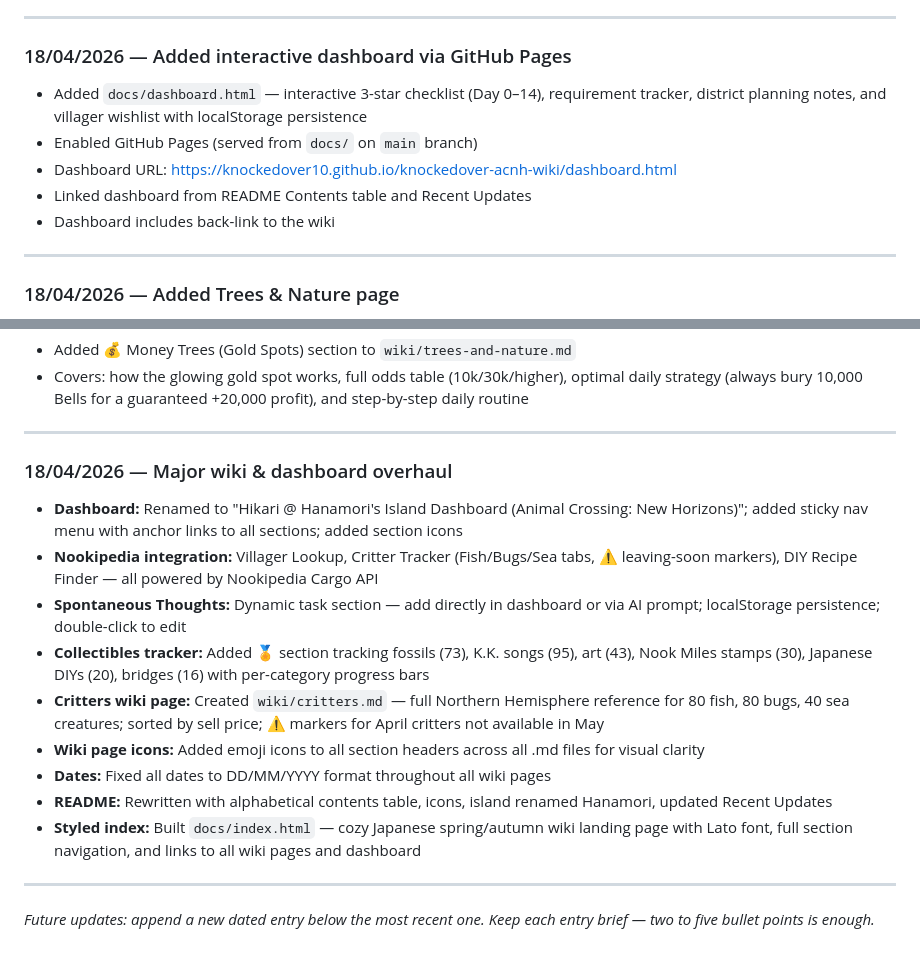
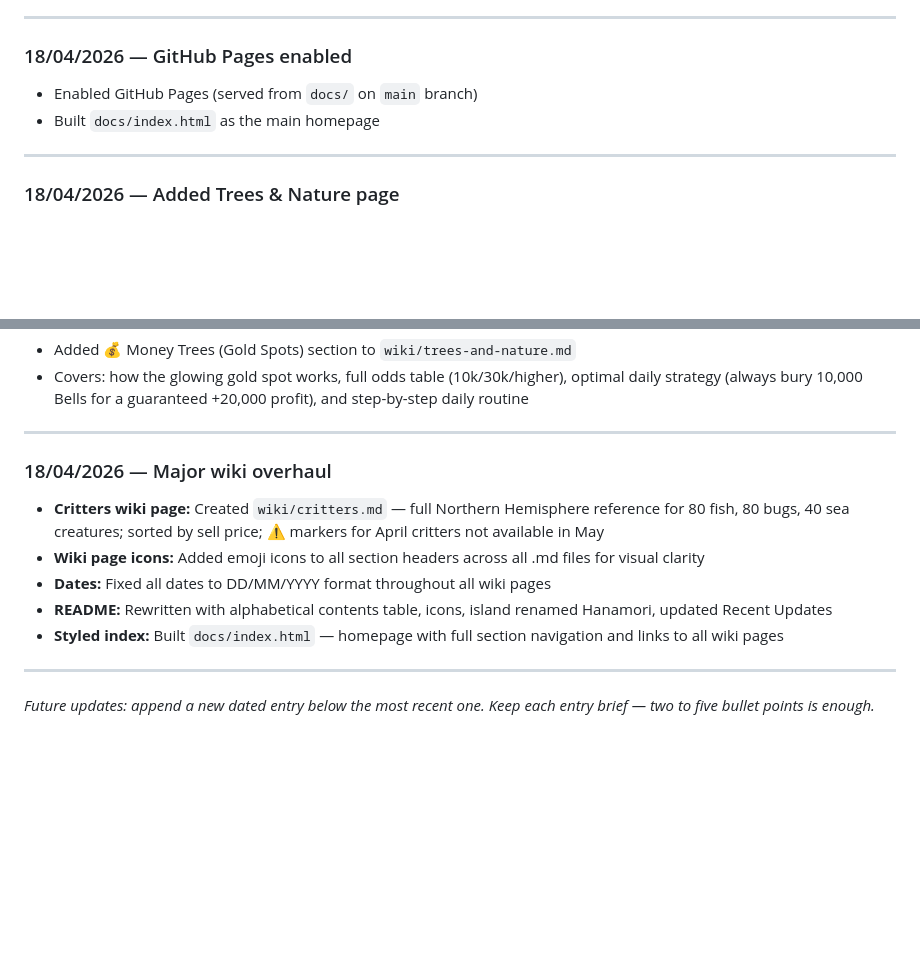
Before and after one commit to knockedover10/knockedover-acnh-wiki, a Markdown page: wiki/changelog.md, 2 parts joined by grey strips. GitHub-like rendering; blank space fills up the shorter version.

```diff
--- a/wiki/changelog.md
+++ b/wiki/changelog.md
@@ -31,13 +31,10 @@ A running log of meaningful island updates. Append a short entry whenever a sign
 
 ---
 
-### 18/04/2026 — Added interactive dashboard via GitHub Pages
+### 18/04/2026 — GitHub Pages enabled
 
-- Added `docs/dashboard.html` — interactive 3-star checklist (Day 0–14), requirement tracker, district planning notes, and villager wishlist with localStorage persistence
 - Enabled GitHub Pages (served from `docs/` on `main` branch)
-- Dashboard URL: https://knockedover10.github.io/knockedover-acnh-wiki/dashboard.html
-- Linked dashboard from README Contents table and Recent Updates
-- Dashboard includes back-link to the wiki
+- Built `docs/index.html` as the main homepage
 
 ---
 
@@ -63,17 +60,13 @@ A running log of meaningful island updates. Append a short entry whenever a sign
 
 ---
 
-### 18/04/2026 — Major wiki & dashboard overhaul
+### 18/04/2026 — Major wiki overhaul
 
-- **Dashboard:** Renamed to "Hikari @ Hanamori's Island Dashboard (Animal Crossing: New Horizons)"; added sticky nav menu with anchor links to all sections; added section icons
-- **Nookipedia integration:** Villager Lookup, Critter Tracker (Fish/Bugs/Sea tabs, ⚠️ leaving-soon markers), DIY Recipe Finder — all powered by Nookipedia Cargo API
-- **Spontaneous Thoughts:** Dynamic task section — add directly in dashboard or via AI prompt; localStorage persistence; double-click to edit
-- **Collectibles tracker:** Added 🏅 section tracking fossils (73), K.K. songs (95), art (43), Nook Miles stamps (30), Japanese DIYs (20), bridges (16) with per-category progress bars
 - **Critters wiki page:** Created `wiki/critters.md` — full Northern Hemisphere reference for 80 fish, 80 bugs, 40 sea creatures; sorted by sell price; ⚠️ markers for April critters not available in May
 - **Wiki page icons:** Added emoji icons to all section headers across all .md files for visual clarity
 - **Dates:** Fixed all dates to DD/MM/YYYY format throughout all wiki pages
 - **README:** Rewritten with alphabetical contents table, icons, island renamed Hanamori, updated Recent Updates
-- **Styled index:** Built `docs/index.html` — cozy Japanese spring/autumn wiki landing page with Lato font, full section navigation, and links to all wiki pages and dashboard
+- **Styled index:** Built `docs/index.html` — homepage with full section navigation and links to all wiki pages
 
 ---
 
```
Also changed, not shown: README.md (+0 -9 lines).
